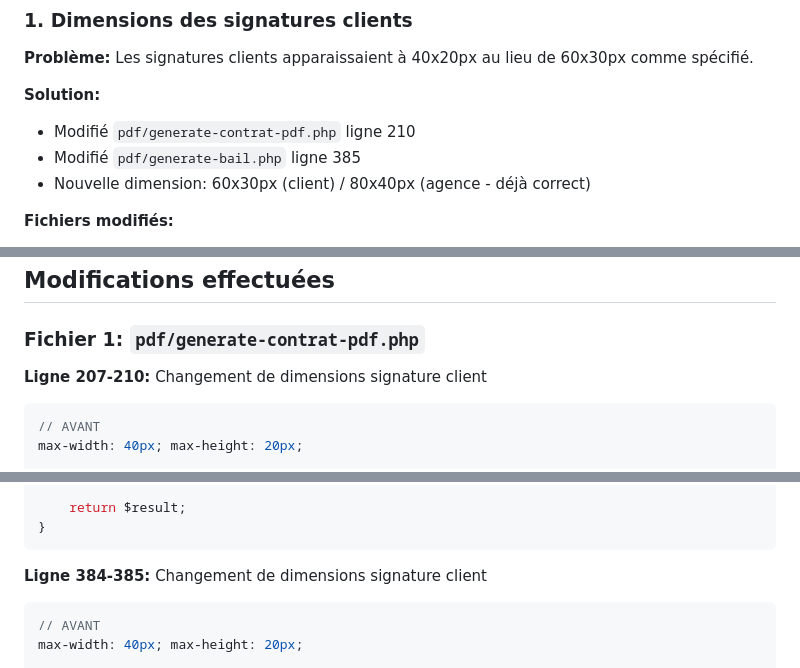
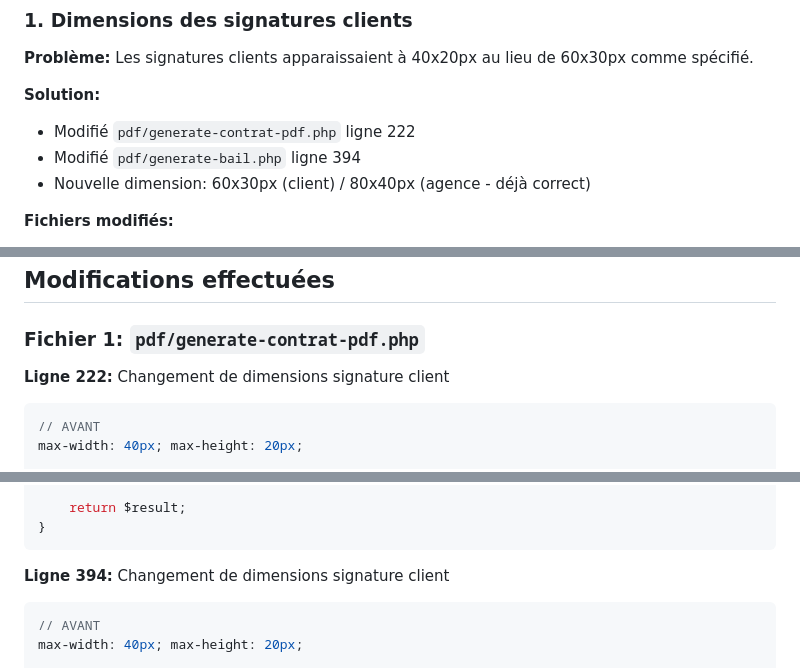
Before and after one commit to moroccanrugsblankets/gestion-loca, a Markdown page: CORRECTIFS_SIGNATURES_PDF.md, 3 parts joined by grey strips. GitHub-like rendering.

Commit message:
Update documentation line numbers to match actual code changes
Co-authored-by: MedBeryl <208264867+MedBeryl@users.noreply.github.com>

````diff
--- a/CORRECTIFS_SIGNATURES_PDF.md
+++ b/CORRECTIFS_SIGNATURES_PDF.md
@@ -6,8 +6,8 @@
 **Problème:** Les signatures clients apparaissaient à 40x20px au lieu de 60x30px comme spécifié.
 
 **Solution:**
-- Modifié `pdf/generate-contrat-pdf.php` ligne 210
-- Modifié `pdf/generate-bail.php` ligne 385
+- Modifié `pdf/generate-contrat-pdf.php` ligne 222
+- Modifié `pdf/generate-bail.php` ligne 394
 - Nouvelle dimension: 60x30px (client) / 80x40px (agence - déjà correct)
 
 **Fichiers modifiés:**
@@ -67,7 +67,7 @@ Le code de remplacement est correct et complet:
 ## Modifications effectuées
 
 ### Fichier 1: `pdf/generate-contrat-pdf.php`
-**Ligne 207-210:** Changement de dimensions signature client
+**Ligne 222:** Changement de dimensions signature client
 ```php
 // AVANT
 max-width: 40px; max-height: 20px;
@@ -96,7 +96,7 @@ function generateBailPDF($contratId) {
 }
 ```
 
-**Ligne 384-385:** Changement de dimensions signature client
+**Ligne 394:** Changement de dimensions signature client
 ```php
 // AVANT
 max-width: 40px; max-height: 20px;
````
